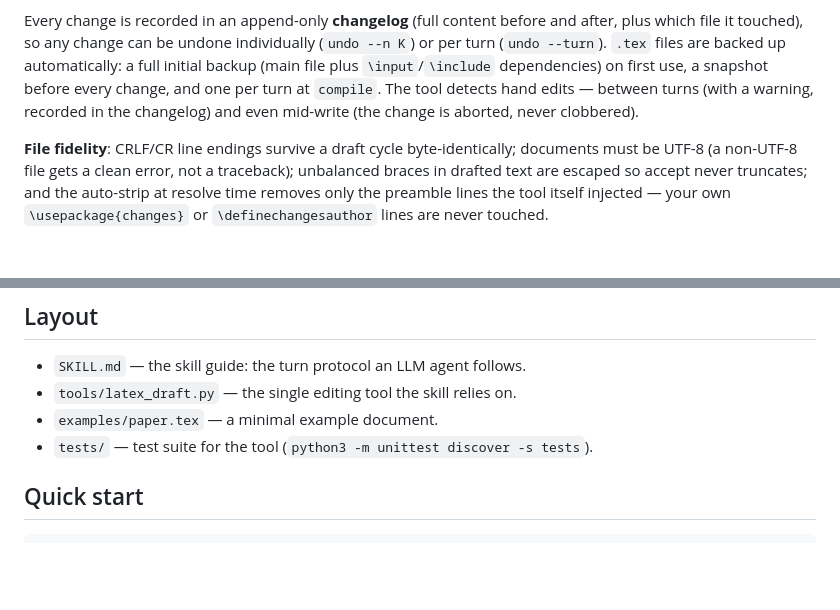
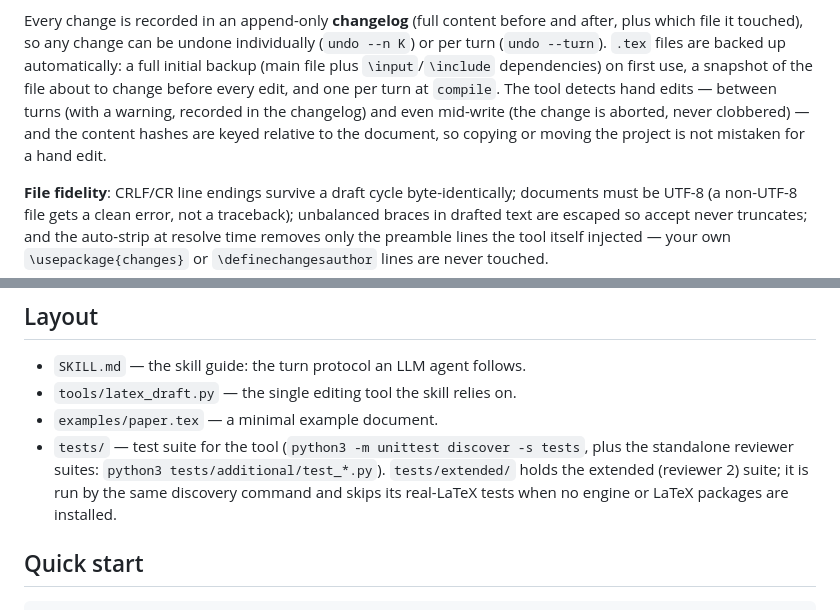
Before and after one commit to Triceratorben/latex-with-llm, a Markdown page: README.md, 2 parts joined by grey strips. Drawn GitHub-style; blank space fills up the shorter version.

```diff
--- a/README.md
+++ b/README.md
@@ -12,10 +12,12 @@ Every change is recorded in an append-only **changelog** (full content before
 and after, plus which file it touched), so any change can be undone
 individually (`undo --n K`) or per turn (`undo --turn`). `.tex` files are
 backed up automatically: a full initial backup (main file plus
-`\input`/`\include` dependencies) on first use, a snapshot before every
-change, and one per turn at `compile`. The tool detects hand edits — between
-turns (with a warning, recorded in the changelog) and even mid-write (the
-change is aborted, never clobbered).
+`\input`/`\include` dependencies) on first use, a snapshot of the file about to
+change before every edit, and one per turn at `compile`. The tool detects hand
+edits — between turns (with a warning, recorded in the changelog) and even
+mid-write (the change is aborted, never clobbered) — and the content hashes are
+keyed relative to the document, so copying or moving the project is not
+mistaken for a hand edit.
 
 **File fidelity**: CRLF/CR line endings survive a draft cycle byte-identically;
 documents must be UTF-8 (a non-UTF-8 file gets a clean error, not a traceback);
@@ -75,7 +77,11 @@ and finishes with a final `compile` and `status`.
 - `SKILL.md` — the skill guide: the turn protocol an LLM agent follows.
 - `tools/latex_draft.py` — the single editing tool the skill relies on.
 - `examples/paper.tex` — a minimal example document.
-- `tests/` — test suite for the tool (`python3 -m unittest discover -s tests`).
+- `tests/` — test suite for the tool (`python3 -m unittest discover -s tests`,
+  plus the standalone reviewer suites: `python3 tests/additional/test_*.py`).
+  `tests/extended/` holds the extended (reviewer 2) suite; it is run by the
+  same discovery command and skips its real-LaTeX tests when no engine or
+  LaTeX packages are installed.
 
 ## Quick start
 
```
Also changed, not shown: SKILL.md (+31 -3 lines).
